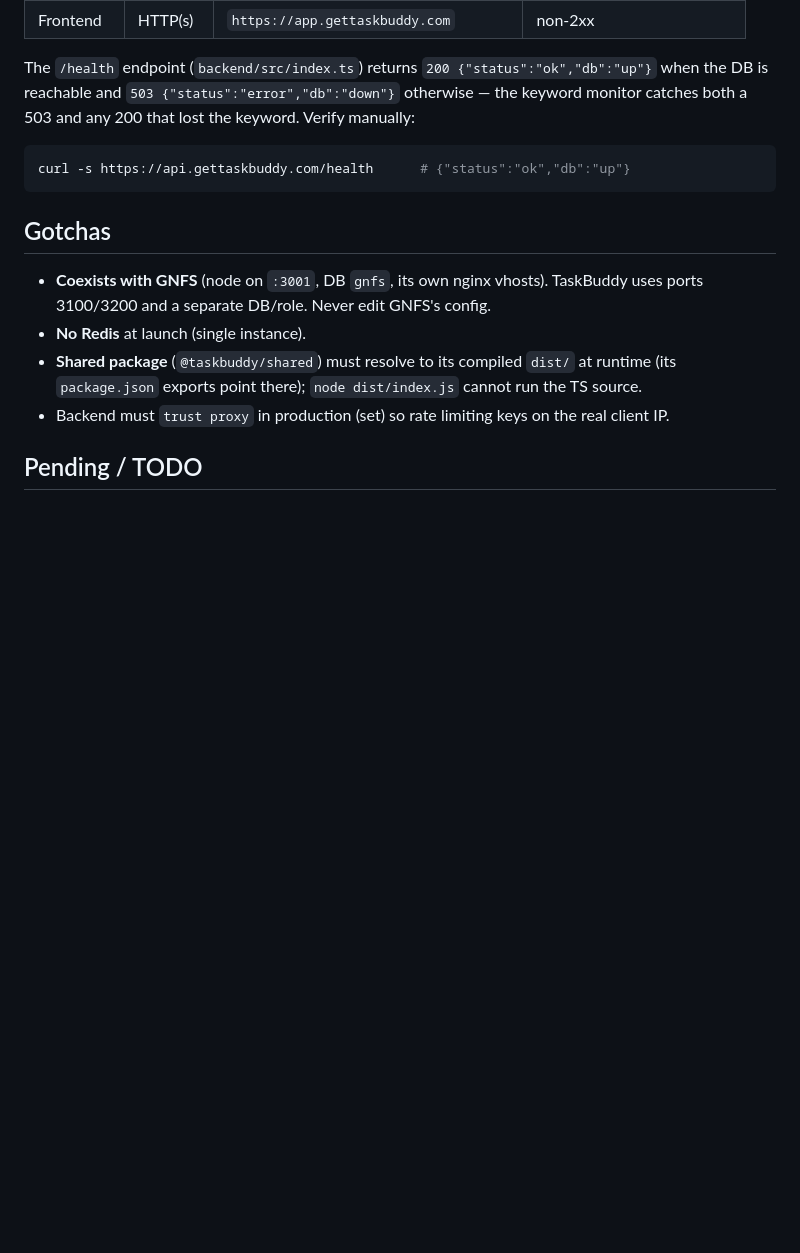
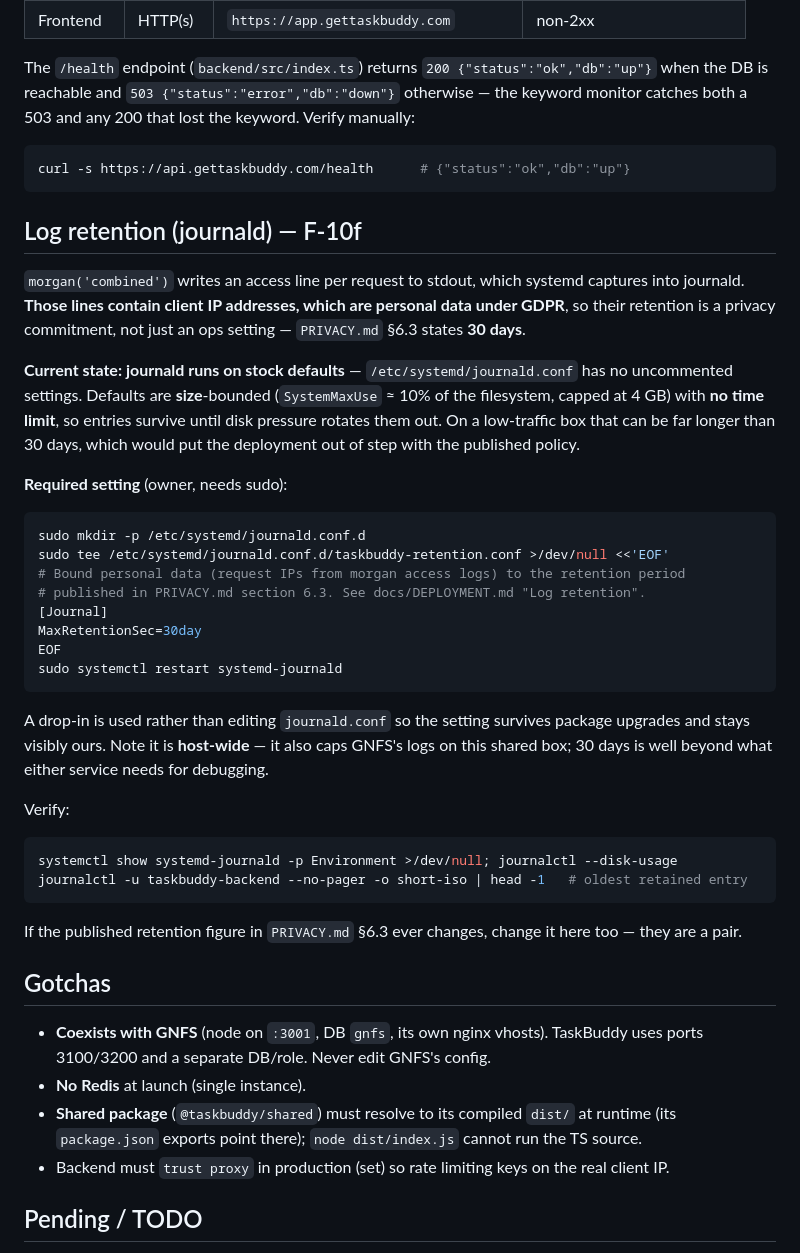
Before and after one commit to camarasama/TaskBuddy, a Markdown page: docs/DEPLOYMENT.md, the part around the change. Drawn GitHub-style; blank space fills up the shorter version.

````diff
--- a/docs/DEPLOYMENT.md
+++ b/docs/DEPLOYMENT.md
@@ -353,6 +353,45 @@ and any 200 that lost the keyword. Verify manually:
 curl -s https://api.gettaskbuddy.com/health      # {"status":"ok","db":"up"}
 ```
 
+## Log retention (journald) — F-10f
+
+`morgan('combined')` writes an access line per request to stdout, which systemd captures into
+journald. **Those lines contain client IP addresses, which are personal data under GDPR**, so their
+retention is a privacy commitment, not just an ops setting — `PRIVACY.md` §6.3 states **30 days**.
+
+**Current state: journald runs on stock defaults** — `/etc/systemd/journald.conf` has no
+uncommented settings. Defaults are **size**-bounded (`SystemMaxUse` ≈ 10% of the filesystem, capped
+at 4 GB) with **no time limit**, so entries survive until disk pressure rotates them out. On a
+low-traffic box that can be far longer than 30 days, which would put the deployment out of step with
+the published policy.
+
+**Required setting** (owner, needs sudo):
+
+```bash
+sudo mkdir -p /etc/systemd/journald.conf.d
+sudo tee /etc/systemd/journald.conf.d/taskbuddy-retention.conf >/dev/null <<'EOF'
+# Bound personal data (request IPs from morgan access logs) to the retention period
+# published in PRIVACY.md section 6.3. See docs/DEPLOYMENT.md "Log retention".
+[Journal]
+MaxRetentionSec=30day
+EOF
+sudo systemctl restart systemd-journald
+```
+
+A drop-in is used rather than editing `journald.conf` so the setting survives package upgrades and
+stays visibly ours. Note it is **host-wide** — it also caps GNFS's logs on this shared box; 30 days
+is well beyond what either service needs for debugging.
+
+Verify:
+
+```bash
+systemctl show systemd-journald -p Environment >/dev/null; journalctl --disk-usage
+journalctl -u taskbuddy-backend --no-pager -o short-iso | head -1   # oldest retained entry
+```
+
+If the published retention figure in `PRIVACY.md` §6.3 ever changes, change it here too — they are
+a pair.
+
 ## Gotchas
 
 - **Coexists with GNFS** (node on `:3001`, DB `gnfs`, its own nginx vhosts). TaskBuddy uses
````
Also changed, not shown: PRIVACY.md (+29 -3 lines).
